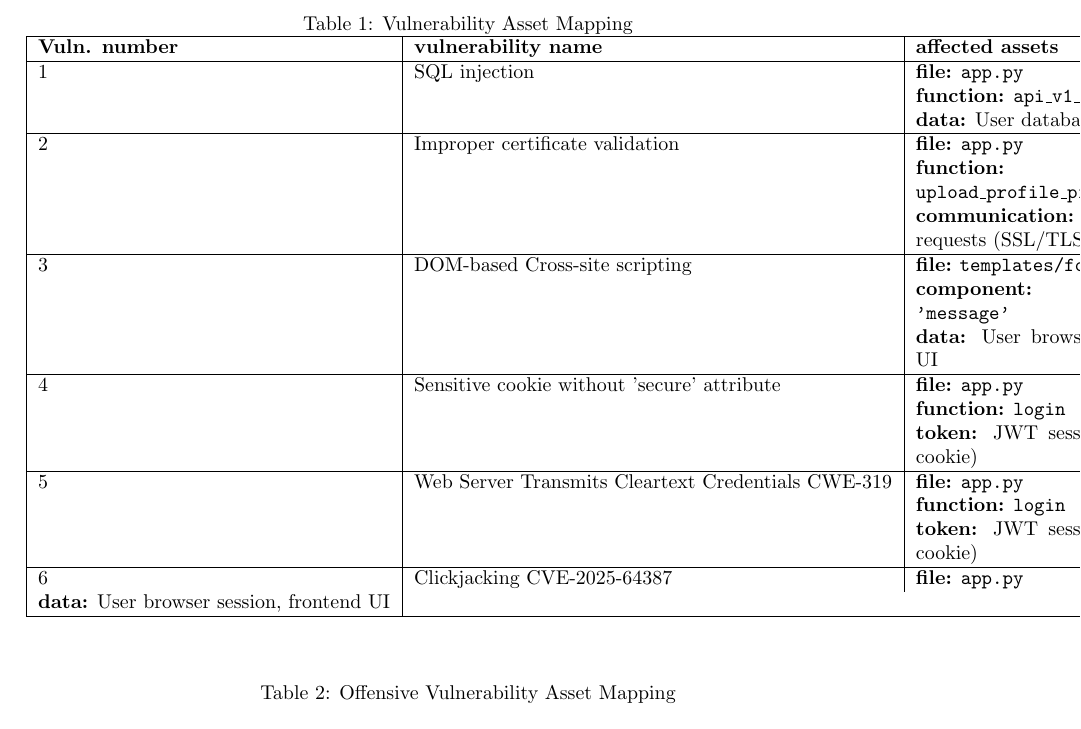
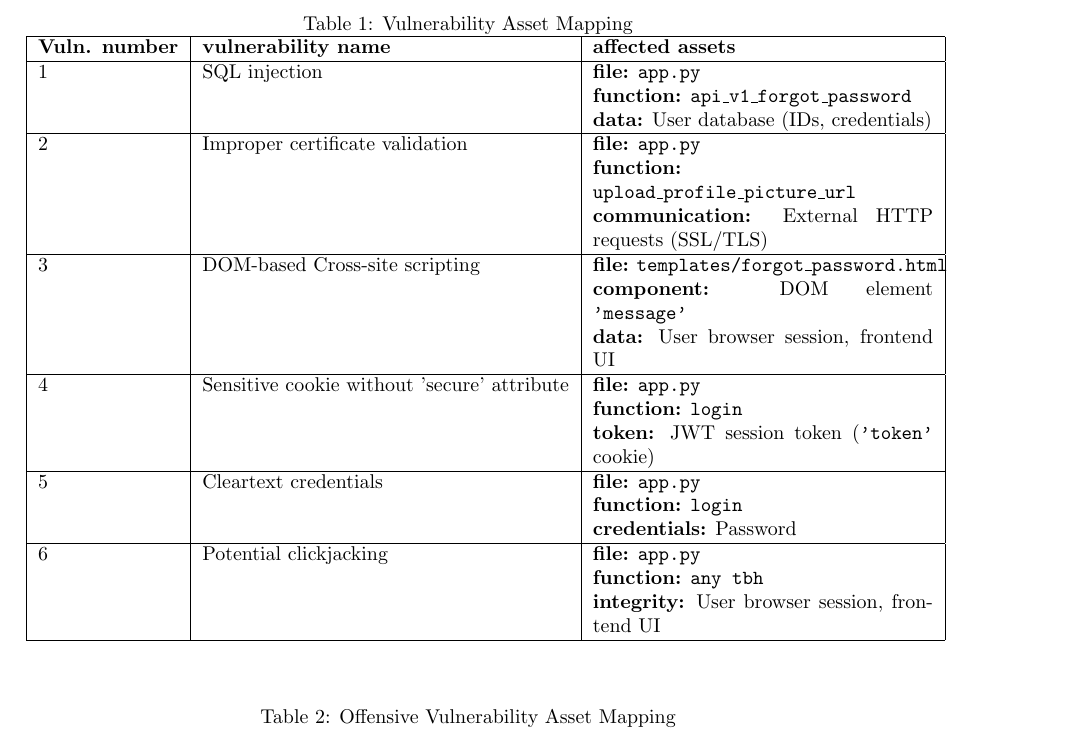
Before and after one commit to viktorashi/proiecte-QASST, a LaTeX document (proiectu-mare/main.tex): part of page 7 of 26, cut so that both start at the same text. Compiled offline with pdfLaTeX.

Commit message:
works liek this

```diff
--- a/proiectu-mare/main.tex
+++ b/proiectu-mare/main.tex
@@ -194,8 +194,8 @@ The effect these vulnerabilites have on the assets is presented below.
 2 & Improper certificate validation & \textbf{file:} \texttt{app.py} \newline \textbf{function:} \texttt{upload\_profile\_picture\_url} \newline \textbf{communication:} External HTTP requests (SSL/TLS) \\ \hline
 3 & DOM-based Cross-site scripting & \textbf{file:} \texttt{templates/forgot\_password.html} \newline \textbf{component:} DOM element \texttt{'message'} \newline \textbf{data:} User browser session, frontend UI \\ \hline
 4 & Sensitive cookie without 'secure' attribute & \textbf{file:} \texttt{app.py} \newline \textbf{function:} \texttt{login} \newline \textbf{token:} JWT session token (\texttt{'token'} cookie) \\ \hline
-5 & Web Server Transmits Cleartext Credentials CWE-319 & \textbf{file:} \texttt{app.py} \newline \textbf{function:} \texttt{login} \newline \textbf{token:} JWT session token (\texttt{'token'} cookie) \\ \hline
-6 & Clickjacking CVE-2025-64387 & \textbf{file:} \texttt{app.py} & \textbf{data:} User browser session, frontend UI \\ \hline
+5 & Cleartext credentials & \textbf{file:} \texttt{app.py} \newline \textbf{function:} \texttt{login} \newline \textbf{credentials:} Password \\ \hline
+6 & Potential clickjacking & \textbf{file:} \texttt{app.py} \newline \textbf{function:} \texttt{any tbh} \newline \textbf{integrity:} User browser session, frontend UI \\ \hline
 \end{tabular}
 \end{table}
 
```
